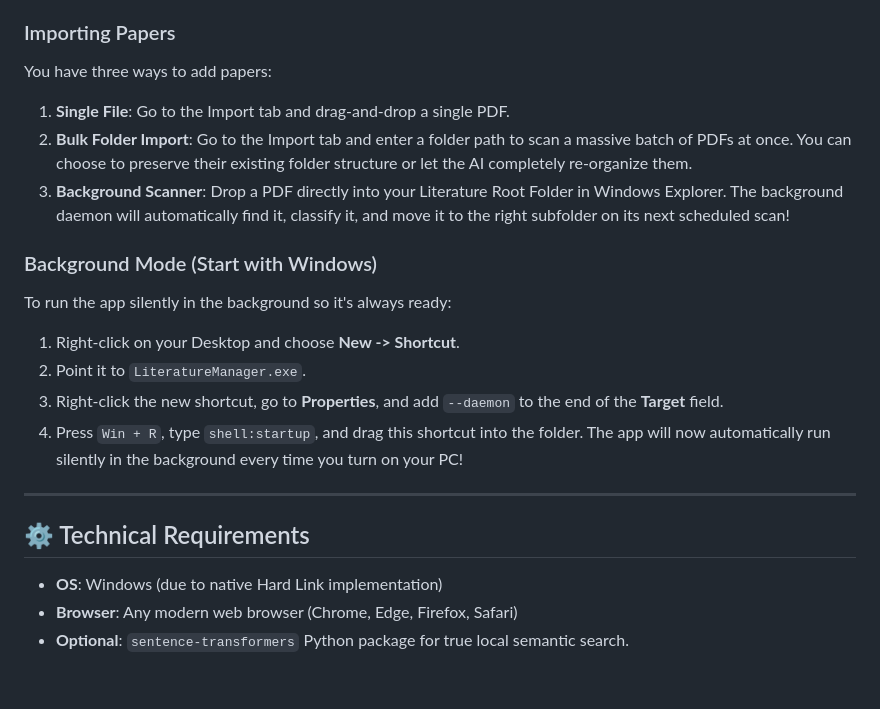
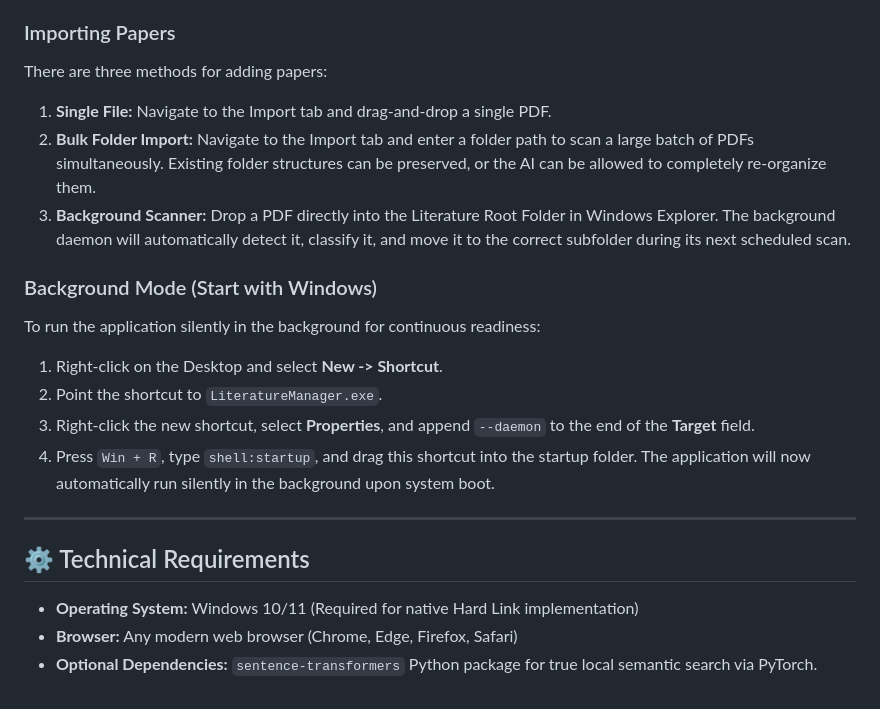
Before and after one commit to Abhishek78621/Literaturemanager, a Markdown page: README.md, the part around one of its changes. GitHub-like rendering.

```diff
--- a/README.md
+++ b/README.md
@@ -39,20 +68,21 @@ Never manually import a paper again.
 
 ### Importing Papers
-You have three ways to add papers:
-1. **Single File**: Go to the Import tab and drag-and-drop a single PDF.
-2. **Bulk Folder Import**: Go to the Import tab and enter a folder path to scan a massive batch of PDFs at once. You can choose to preserve their existing folder structure or let the AI completely re-organize them.
-3. **Background Scanner**: Drop a PDF directly into your Literature Root Folder in Windows Explorer. The background daemon will automatically find it, classify it, and move it to the right subfolder on its next scheduled scan!
+There are three methods for adding papers:
+1. **Single File:** Navigate to the Import tab and drag-and-drop a single PDF.
+2. **Bulk Folder Import:** Navigate to the Import tab and enter a folder path to scan a large batch of PDFs simultaneously. Existing folder structures can be preserved, or the AI can be allowed to completely re-organize them.
+3. **Background Scanner:** Drop a PDF directly into the Literature Root Folder in Windows Explorer. The background daemon will automatically detect it, classify it, and move it to the correct subfolder during its next scheduled scan.
 
 ### Background Mode (Start with Windows)
-To run the app silently in the background so it's always ready:
-1. Right-click on your Desktop and choose **New -> Shortcut**.
-2. Point it to `LiteratureManager.exe`.
-3. Right-click the new shortcut, go to **Properties**, and add `--daemon` to the end of the **Target** field.
-4. Press `Win + R`, type `shell:startup`, and drag this shortcut into the folder. The app will now automatically run silently in the background every time you turn on your PC!
+To run the application silently in the background for continuous readiness:
+1. Right-click on the Desktop and select **New -> Shortcut**.
+2. Point the shortcut to `LiteratureManager.exe`.
+3. Right-click the new shortcut, select **Properties**, and append `--daemon` to the end of the **Target** field.
+4. Press `Win + R`, type `shell:startup`, and drag this shortcut into the startup folder. The application will now automatically run silently in the background upon system boot.
 
 ---
 
 ## ⚙️ Technical Requirements
-- **OS**: Windows (due to native Hard Link implementation)
-- **Browser**: Any modern web browser (Chrome, Edge, Firefox, Safari)
-- **Optional**: `sentence-transformers` Python package for true local semantic search.
+
+* **Operating System:** Windows 10/11 (Required for native Hard Link implementation)
+* **Browser:** Any modern web browser (Chrome, Edge, Firefox, Safari)
+* **Optional Dependencies:** `sentence-transformers` Python package for true local semantic search via PyTorch.
```
Also changed, not shown: other parts of README.md (+55 -26 lines).
